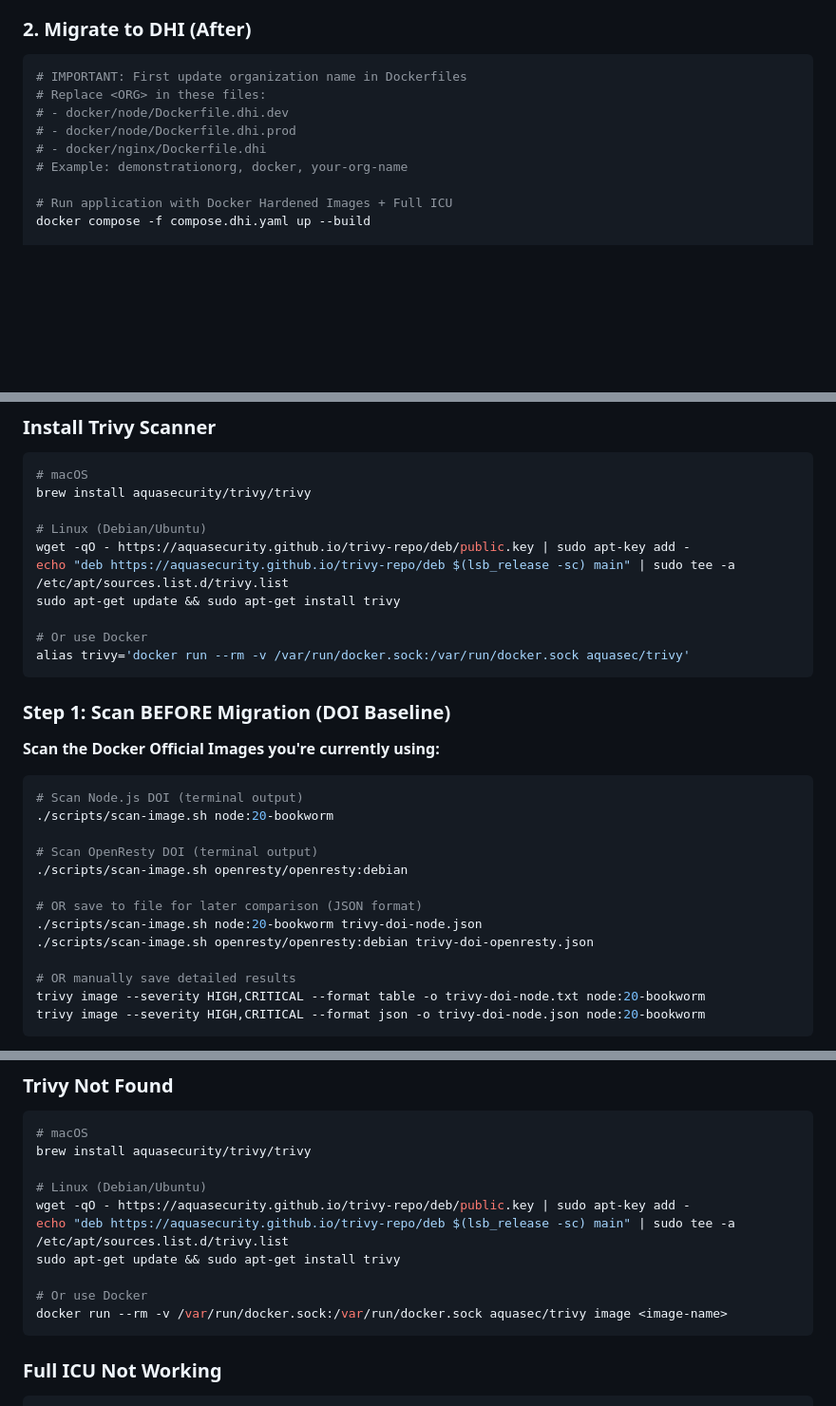
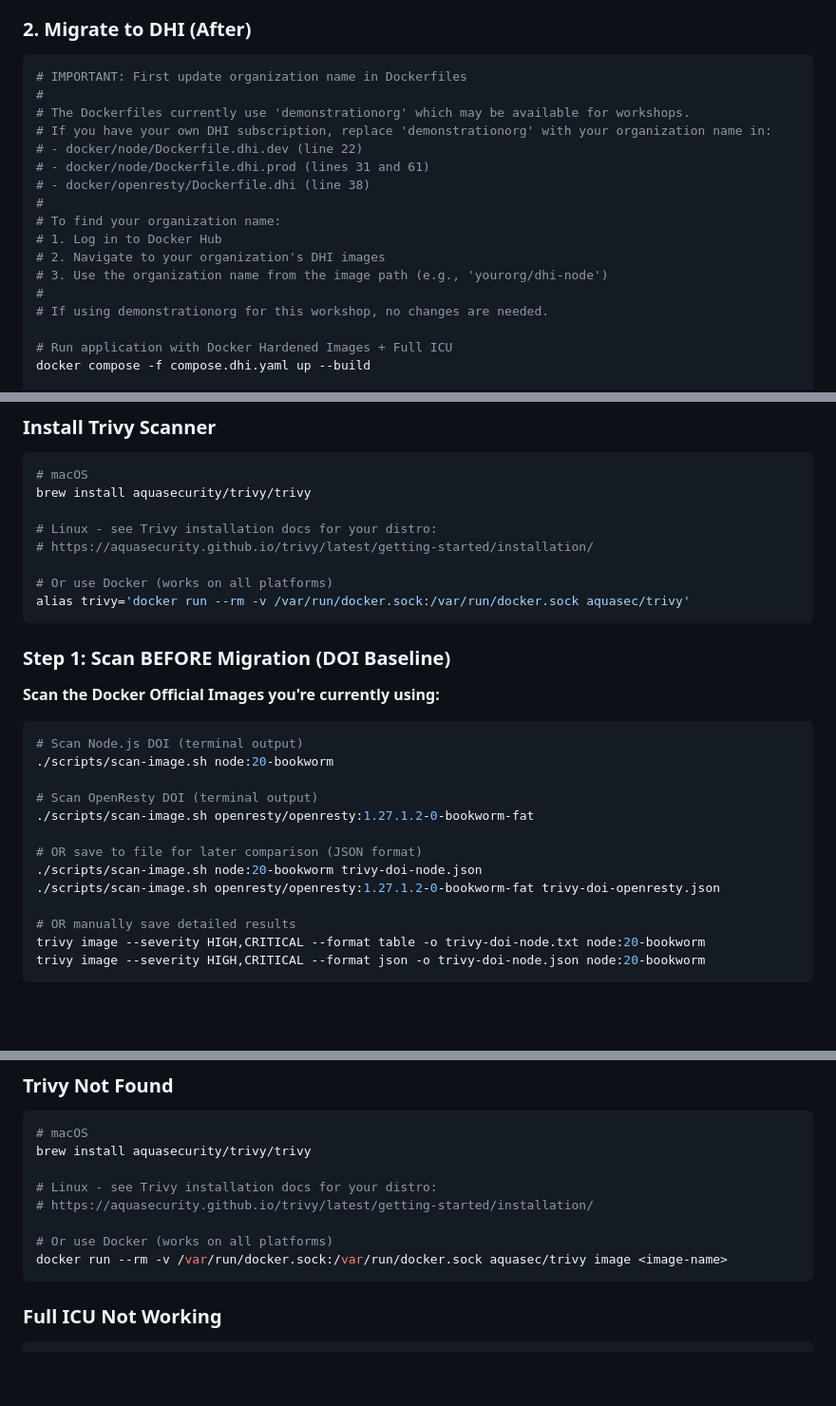
Before and after one commit to nickorefice/dhi-node-resty-workshop, a Markdown page: README.md, 3 parts joined by grey strips. Shown at 95% size. GitHub-like rendering; blank space fills up the shorter version.

Commit message:
Fix README documentation issues found during testing
This commit addresses several critical and minor issues identified during
thorough testing of the workshop documentation:

CRITICAL FIXES:
- Fix organization placeholder instructions (lines 71-88)
  - README incorrectly referenced <ORG> placeholder that doesn't exist
  - Dockerfiles actually contain 'demonstrationorg' hardcoded
  - Added clear instructions on where to replace org name (specific line numbers)
  - Added explanation about DHI subscription requirements
  - Added note about docker login requirement

- Fix incorrect OpenResty image tag (lines 243, 257)
  - Changed openresty/openresty:debian to openresty/openresty:1.27.1.2-0-bookworm-fat
  - The generic 'debian' tag was too vague and inconsistent with DOI Dockerfile

MEDIUM FIXES:
- Generalize Linux installation instructions (lines 115-116, 868-869)
  - Removed Debian/Ubuntu-specific commands
  - Added link to official Trivy installation docs for all distros
  - Kept Docker alternative which works on all platforms

MINOR IMPROVEMENTS:
- Add DHI subscription prerequisite note (line 52)
  - Clarify that DHI requires Docker subscription (Pro/Team/Business)
  - Note that demonstrationorg may be available for workshop use

- Add organization replacement notes in scanning sections (lines 159, 235)
  - Remind users to replace demonstrationorg with their org name
  - Ensures consistency when following scanning examples

All changes tested with DOI setup to verify instructions work correctly.

🤖 Generated with [Claude Code](https://claude.com/claude-code)

Co-Authored-By: Claude <noreply@anthropic.com>

````diff
--- a/README.md
+++ b/README.md
@@ -69,11 +72,19 @@ docker compose -f compose.doi.yaml down
 
 ```bash
 # IMPORTANT: First update organization name in Dockerfiles
-# Replace <ORG> in these files:
-# - docker/node/Dockerfile.dhi.dev
-# - docker/node/Dockerfile.dhi.prod
-# - docker/nginx/Dockerfile.dhi
-# Example: demonstrationorg, docker, your-org-name
+#
+# The Dockerfiles currently use 'demonstrationorg' which may be available for workshops.
+# If you have your own DHI subscription, replace 'demonstrationorg' with your organization name in:
+# - docker/node/Dockerfile.dhi.dev (line 22)
+# - docker/node/Dockerfile.dhi.prod (lines 31 and 61)
+# - docker/openresty/Dockerfile.dhi (line 38)
+#
+# To find your organization name:
+# 1. Log in to Docker Hub
+# 2. Navigate to your organization's DHI images
+# 3. Use the organization name from the image path (e.g., 'yourorg/dhi-node')
+#
+# If using demonstrationorg for this workshop, no changes are needed.
 
 # Run application with Docker Hardened Images + Full ICU
 docker compose -f compose.dhi.yaml up --build
@@ -101,12 +112,10 @@ A key benefit of DHI is **dramatically reduced CVE counts**. This section walks
 # macOS
 brew install aquasecurity/trivy/trivy
 
-# Linux (Debian/Ubuntu)
-wget -qO - https://aquasecurity.github.io/trivy-repo/deb/public.key | sudo apt-key add -
-echo "deb https://aquasecurity.github.io/trivy-repo/deb $(lsb_release -sc) main" | sudo tee -a /etc/apt/sources.list.d/trivy.list
-sudo apt-get update && sudo apt-get install trivy
+# Linux - see Trivy installation docs for your distro:
+# https://aquasecurity.github.io/trivy/latest/getting-started/installation/
 
-# Or use Docker
+# Or use Docker (works on all platforms)
 alias trivy='docker run --rm -v /var/run/docker.sock:/var/run/docker.sock aquasec/trivy'
 ```
 
@@ -119,11 +128,11 @@ alias trivy='docker run --rm -v /var/run/docker.sock:/var/run/docker.sock aquase
 ./scripts/scan-image.sh node:20-bookworm
 
 # Scan OpenResty DOI (terminal output)
-./scripts/scan-image.sh openresty/openresty:debian
+./scripts/scan-image.sh openresty/openresty:1.27.1.2-0-bookworm-fat
 
 # OR save to file for later comparison (JSON format)
 ./scripts/scan-image.sh node:20-bookworm trivy-doi-node.json
-./scripts/scan-image.sh openresty/openresty:debian trivy-doi-openresty.json
+./scripts/scan-image.sh openresty/openresty:1.27.1.2-0-bookworm-fat trivy-doi-openresty.json
 
 # OR manually save detailed results
 trivy image --severity HIGH,CRITICAL --format table -o trivy-doi-node.txt node:20-bookworm
@@ -856,12 +869,10 @@ ports:
 # macOS
 brew install aquasecurity/trivy/trivy
 
-# Linux (Debian/Ubuntu)
-wget -qO - https://aquasecurity.github.io/trivy-repo/deb/public.key | sudo apt-key add -
-echo "deb https://aquasecurity.github.io/trivy-repo/deb $(lsb_release -sc) main" | sudo tee -a /etc/apt/sources.list.d/trivy.list
-sudo apt-get update && sudo apt-get install trivy
+# Linux - see Trivy installation docs for your distro:
+# https://aquasecurity.github.io/trivy/latest/getting-started/installation/
 
-# Or use Docker
+# Or use Docker (works on all platforms)
 docker run --rm -v /var/run/docker.sock:/var/run/docker.sock aquasec/trivy image <image-name>
 ```
 
````
Also changed, not shown: other parts of README.md (+9 -2 lines).
